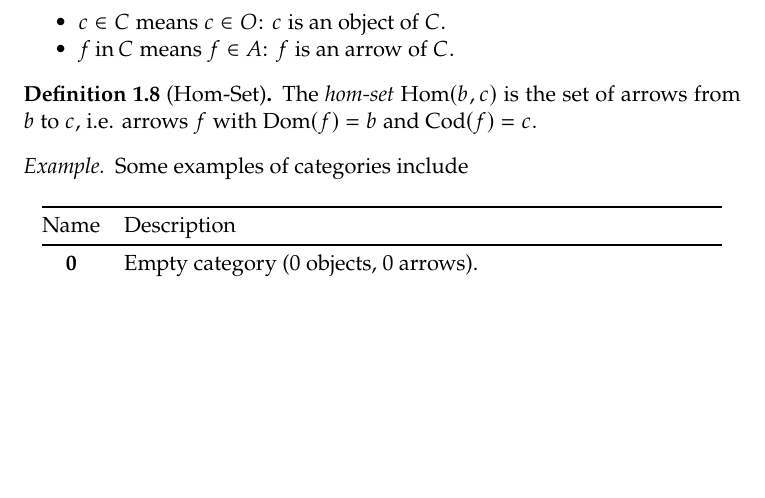
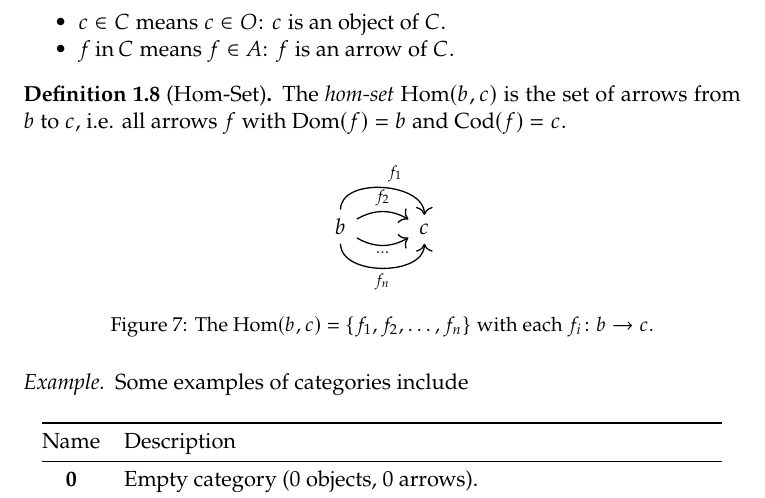
Before and after one commit to jieyouxu/Category-Theory-Notes-CWM, a LaTeX document (main.tex, which reads content/categories-functors-natural-transformations.tex): part of page 7 of 8, cut so that both start at the same text, the shorter picture padded with empty space. Compiled offline with pdfLaTeX.

Commit message:
Add diagram for hom-set

```diff
--- a/content/categories-functors-natural-transformations.tex
+++ b/content/categories-functors-natural-transformations.tex
@@ -202,7 +202,16 @@
 \end{remark}
 
 \begin{definition}[Hom-Set]
-    The \textit{hom-set} $\HomSet{b, c}$ is the set of arrows from $b$ to $c$, i.e. arrows $f$ with $\Domain{f} = b$ and $\Codomain{f} = c$.
+    The \textit{hom-set} $\HomSet{b, c}$ is the set of arrows from $b$ to $c$, i.e. all arrows $f$ with $\Domain{f} = b$ and $\Codomain{f} = c$.
+
+    \begin{figure}[H]
+        \centering
+        \begin{tikzcd}
+            b \arrow[r, out=90, in=90, "f_1"] \arrow[r, out=30, in=150, "f_2"] \arrow[r, out=-30, in=-150, swap, "\dots"] \arrow[r, out=-90, in=-90, swap, "f_n"] & c
+        \end{tikzcd}
+        \caption{The $\HomSet{b, c} = \set{ f_1, f_2, \dots, f_n }$ with each $f_i \colon b \to c$.}
+        \label{fig:hom-set}
+    \end{figure}
 \end{definition}
 
 \begin{example}
```
